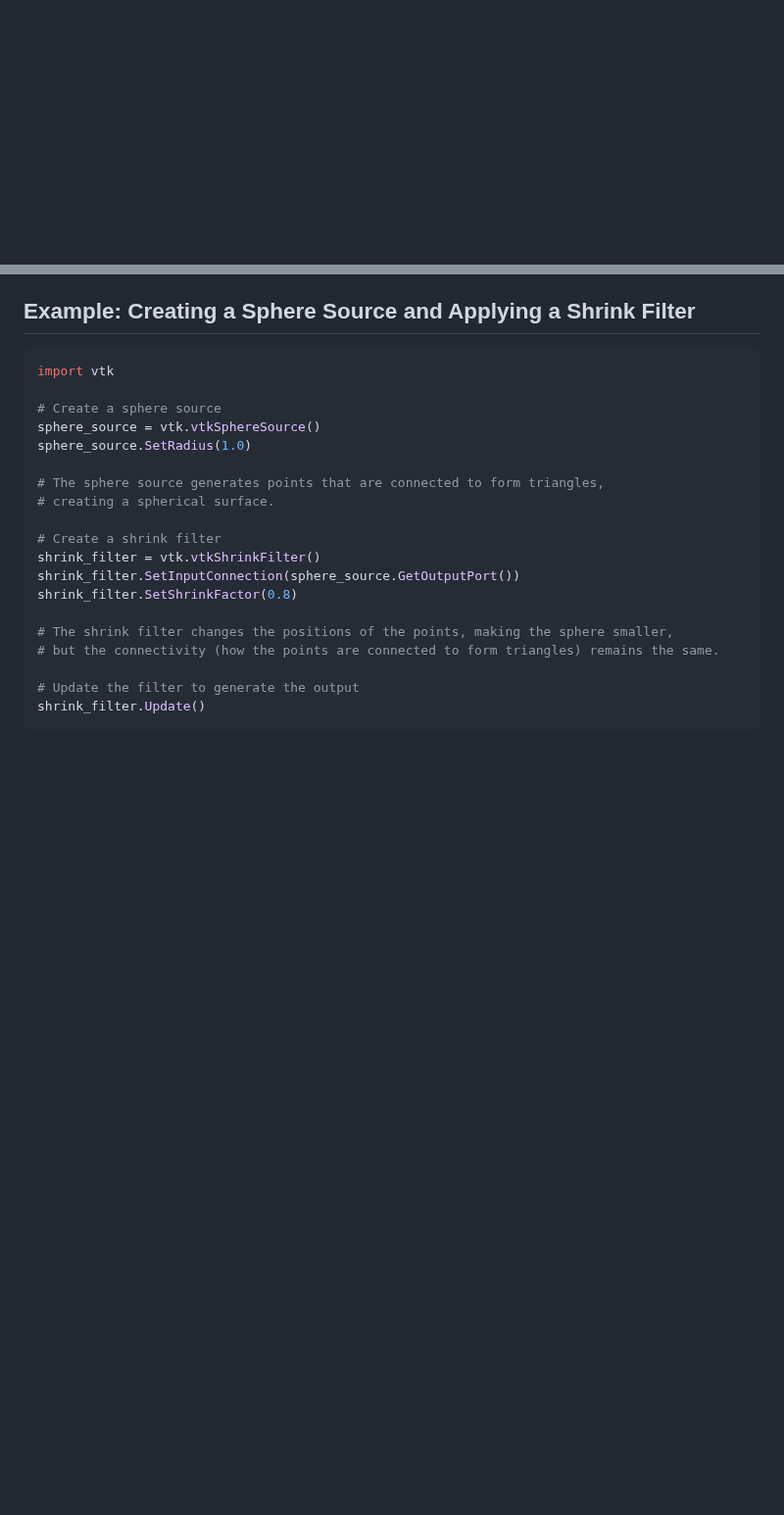
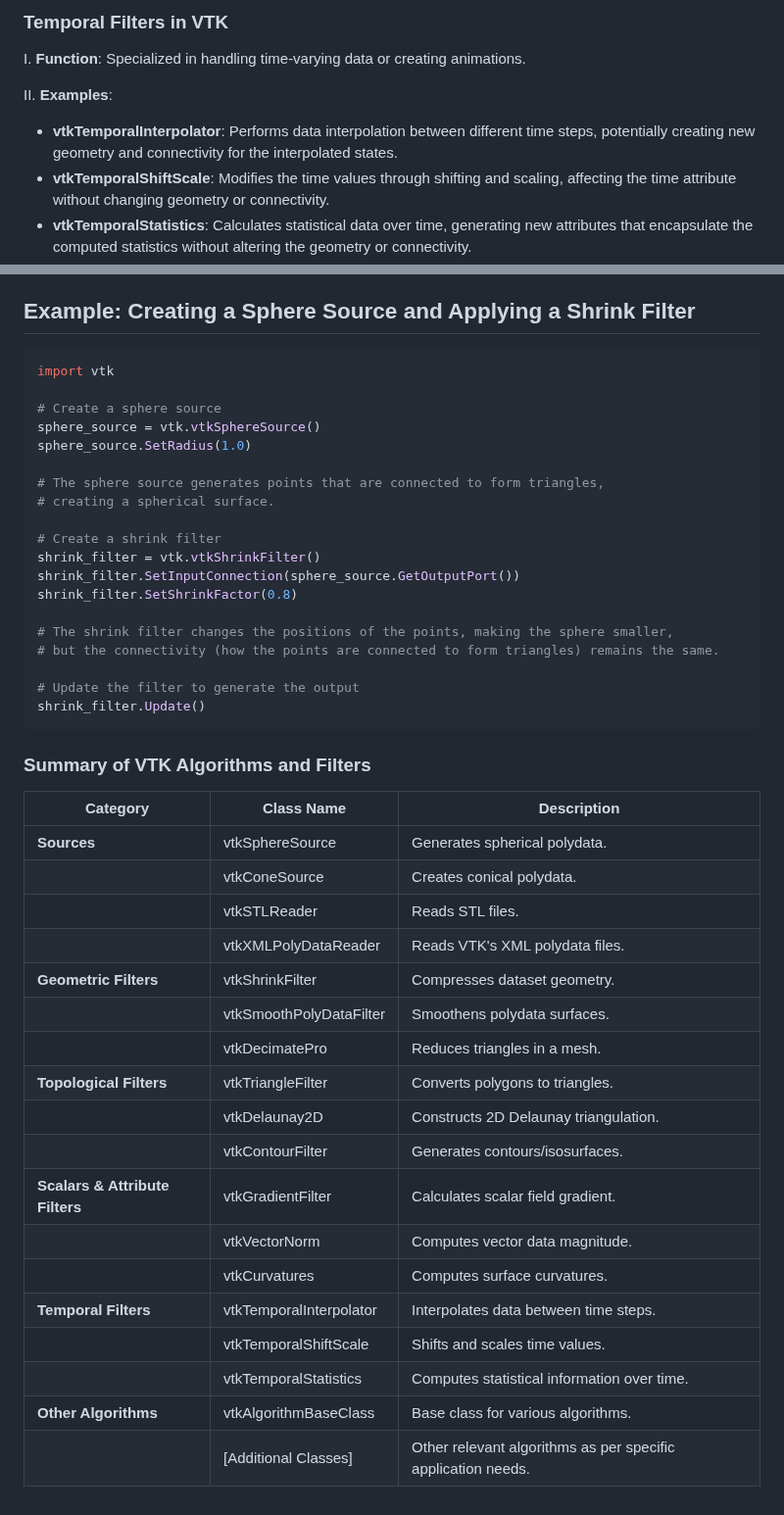
Before and after one commit to djeada/Vtk-Examples, a Markdown page: notes/02_filters_and_algorithms.md, 2 parts joined by grey strips. Shown at 98% size. Drawn GitHub-style; blank space fills up the shorter version.

````diff
--- a/notes/02_filters_and_algorithms.md
+++ b/notes/02_filters_and_algorithms.md
@@ -110,3 +123,12 @@ After Topological Filter: *   *   *   *
+### Temporal Filters in VTK
+
+I. **Function**: Specialized in handling time-varying data or creating animations.
+
+II. **Examples**:
+
+- **vtkTemporalInterpolator**: Performs data interpolation between different time steps, potentially creating new geometry and connectivity for the interpolated states.
+- **vtkTemporalShiftScale**: Modifies the time values through shifting and scaling, affecting the time attribute without changing geometry or connectivity.
+- **vtkTemporalStatistics**: Calculates statistical data over time, generating new attributes that encapsulate the computed statistics without altering the geometry or connectivity.
 
 ## Example: Creating a Sphere Source and Applying a Shrink Filter
 
@@ -131,3 +153,26 @@ shrink_filter.SetShrinkFactor(0.8)
 # Update the filter to generate the output
 shrink_filter.Update()
 ```
+
+### Summary of VTK Algorithms and Filters
+
+| **Category**                | **Class Name**            | **Description**                                                   |
+|-----------------------------|---------------------------|-------------------------------------------------------------------|
+| **Sources**                 | vtkSphereSource           | Generates spherical polydata.                                     |
+|                             | vtkConeSource             | Creates conical polydata.                                         |
+|                             | vtkSTLReader              | Reads STL files.                                                  |
+|                             | vtkXMLPolyDataReader      | Reads VTK's XML polydata files.                                   |
+| **Geometric Filters**       | vtkShrinkFilter           | Compresses dataset geometry.                                      |
+|                             | vtkSmoothPolyDataFilter   | Smoothens polydata surfaces.                                      |
+|                             | vtkDecimatePro            | Reduces triangles in a mesh.                                      |
+| **Topological Filters**     | vtkTriangleFilter         | Converts polygons to triangles.                                   |
+|                             | vtkDelaunay2D             | Constructs 2D Delaunay triangulation.                             |
+|                             | vtkContourFilter          | Generates contours/isosurfaces.                                   |
+| **Scalars & Attribute Filters** | vtkGradientFilter     | Calculates scalar field gradient.                                 |
+|                             | vtkVectorNorm             | Computes vector data magnitude.                                   |
+|                             | vtkCurvatures             | Computes surface curvatures.                                      |
+| **Temporal Filters**        | vtkTemporalInterpolator   | Interpolates data between time steps.                             |
+|                             | vtkTemporalShiftScale     | Shifts and scales time values.                                    |
+|                             | vtkTemporalStatistics     | Computes statistical information over time.                       |
+| **Other Algorithms**        | vtkAlgorithmBaseClass     | Base class for various algorithms.                                |
+|                             | [Additional Classes]      | Other relevant algorithms as per specific application needs.      |
````
Also changed, not shown: other parts of notes/02_filters_and_algorithms.md (+64 -51 lines).
